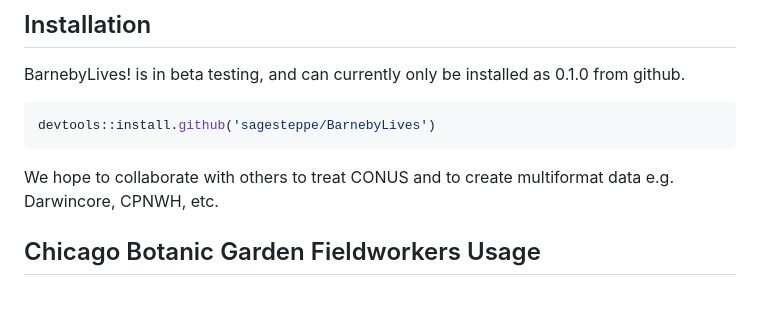
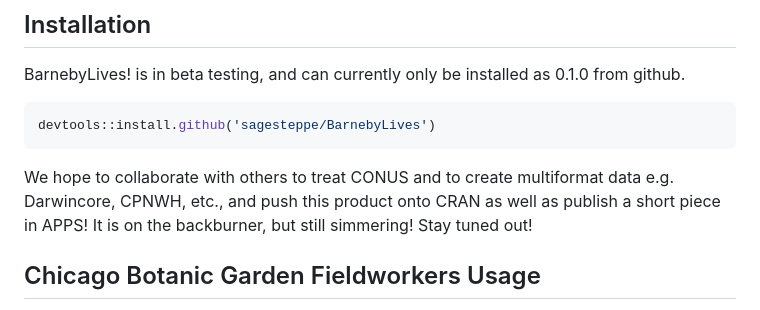
Before and after one commit to sagesteppe/BarnebyLives, a Markdown page: README.md, the part around the change. Rendered like a GitHub page.

````diff
--- a/README.md
+++ b/README.md
@@ -44,7 +44,7 @@ BarnebyLives! is in beta testing, and can currently only be installed as 0.1.0 f
 ```r
 devtools::install.github('sagesteppe/BarnebyLives')
 ```
-We hope to collaborate with others to treat CONUS and to create multiformat data e.g. Darwincore, CPNWH, etc.
+We hope to collaborate with others to treat CONUS and to create multiformat data e.g. Darwincore, CPNWH, etc., and push this product onto CRAN as well as publish a short piece in APPS! It is on the backburner, but still simmering! Stay tuned out!
 
 
 ## Chicago Botanic Garden Fieldworkers Usage
````
